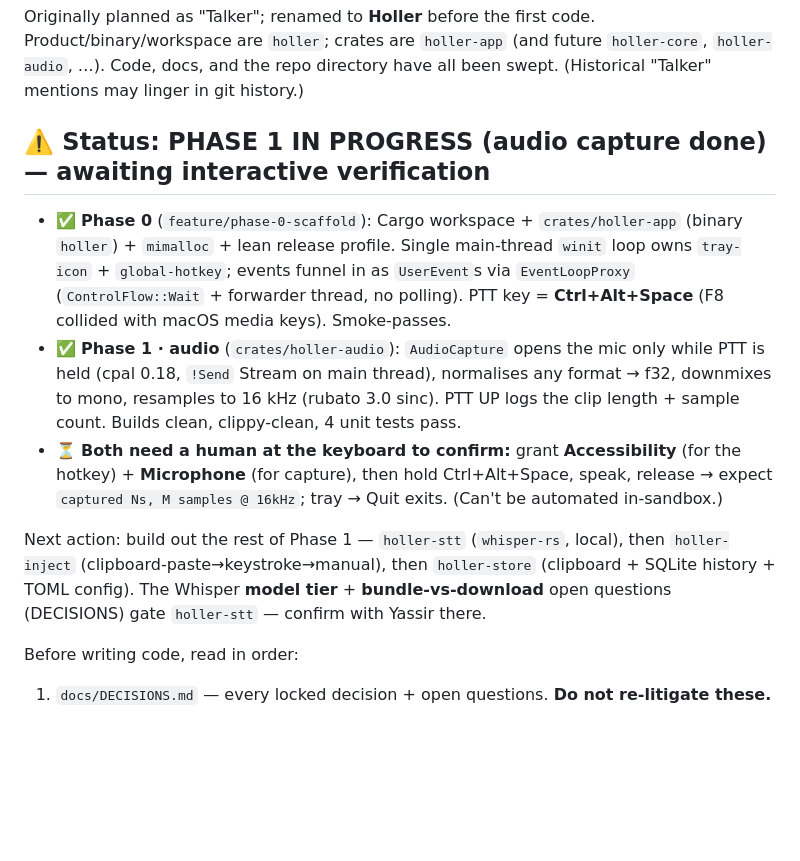
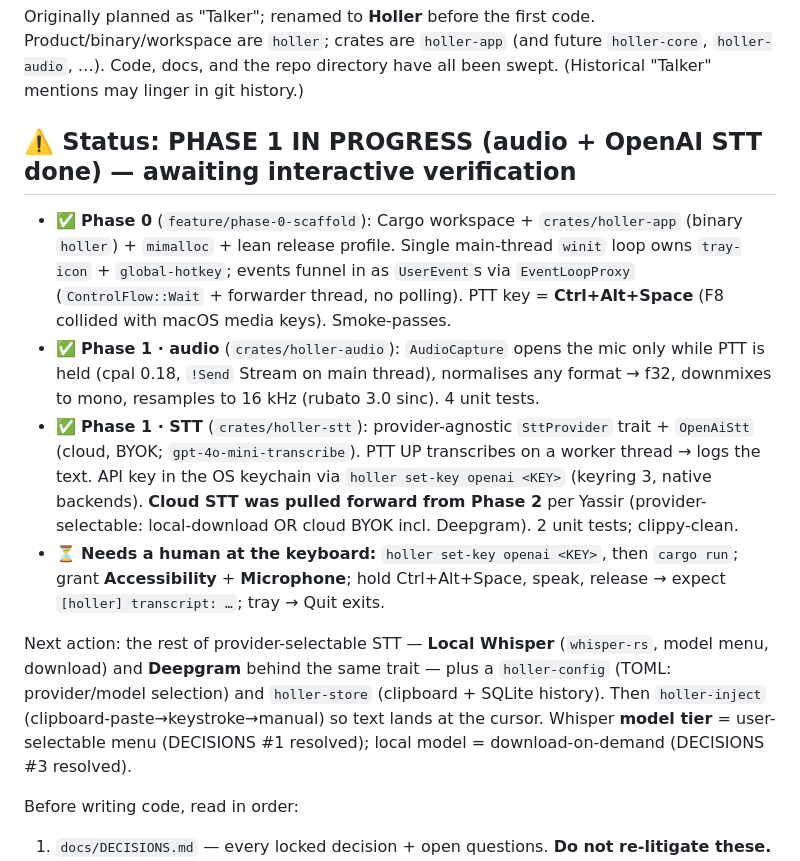
Before and after one commit to joeVenner/holler, a Markdown page: CLAUDE.md, the part around the change. Rendered like a GitHub page; blank space fills up the shorter version.

```diff
--- a/CLAUDE.md
+++ b/CLAUDE.md
@@ -10,13 +10,14 @@
 
 Originally planned as "Talker"; renamed to **Holler** before the first code. Product/binary/workspace are `holler`; crates are `holler-app` (and future `holler-core`, `holler-audio`, …). Code, docs, and the repo directory have all been swept. (Historical "Talker" mentions may linger in git history.)
 
-## ⚠️ Status: PHASE 1 IN PROGRESS (audio capture done) — awaiting interactive verification
+## ⚠️ Status: PHASE 1 IN PROGRESS (audio + OpenAI STT done) — awaiting interactive verification
 
 - ✅ **Phase 0** (`feature/phase-0-scaffold`): Cargo workspace + `crates/holler-app` (binary `holler`) + `mimalloc` + lean release profile. Single main-thread `winit` loop owns `tray-icon` + `global-hotkey`; events funnel in as `UserEvent`s via `EventLoopProxy` (`ControlFlow::Wait` + forwarder thread, no polling). PTT key = **Ctrl+Alt+Space** (F8 collided with macOS media keys). Smoke-passes.
-- ✅ **Phase 1 · audio** (`crates/holler-audio`): `AudioCapture` opens the mic only while PTT is held (cpal 0.18, `!Send` Stream on main thread), normalises any format → f32, downmixes to mono, resamples to 16 kHz (rubato 3.0 sinc). PTT UP logs the clip length + sample count. Builds clean, clippy-clean, 4 unit tests pass.
-- ⏳ **Both need a human at the keyboard to confirm:** grant **Accessibility** (for the hotkey) + **Microphone** (for capture), then hold Ctrl+Alt+Space, speak, release → expect `captured Ns, M samples @ 16kHz`; tray → Quit exits. (Can't be automated in-sandbox.)
+- ✅ **Phase 1 · audio** (`crates/holler-audio`): `AudioCapture` opens the mic only while PTT is held (cpal 0.18, `!Send` Stream on main thread), normalises any format → f32, downmixes to mono, resamples to 16 kHz (rubato 3.0 sinc). 4 unit tests.
+- ✅ **Phase 1 · STT** (`crates/holler-stt`): provider-agnostic `SttProvider` trait + `OpenAiStt` (cloud, BYOK; `gpt-4o-mini-transcribe`). PTT UP transcribes on a worker thread → logs the text. API key in the OS keychain via `holler set-key openai <KEY>` (keyring 3, native backends). **Cloud STT was pulled forward from Phase 2** per Yassir (provider-selectable: local-download OR cloud BYOK incl. Deepgram). 2 unit tests; clippy-clean.
+- ⏳ **Needs a human at the keyboard:** `holler set-key openai <KEY>`, then `cargo run`; grant **Accessibility** + **Microphone**; hold Ctrl+Alt+Space, speak, release → expect `[holler] transcript: …`; tray → Quit exits.
 
-Next action: build out the rest of Phase 1 — `holler-stt` (`whisper-rs`, local), then `holler-inject` (clipboard-paste→keystroke→manual), then `holler-store` (clipboard + SQLite history + TOML config). The Whisper **model tier** + **bundle-vs-download** open questions (DECISIONS) gate `holler-stt` — confirm with Yassir there.
+Next action: the rest of provider-selectable STT — **Local Whisper** (`whisper-rs`, model menu, download) and **Deepgram** behind the same trait — plus a `holler-config` (TOML: provider/model selection) and `holler-store` (clipboard + SQLite history). Then `holler-inject` (clipboard-paste→keystroke→manual) so text lands at the cursor. Whisper **model tier** = user-selectable menu (DECISIONS #1 resolved); local model = download-on-demand (DECISIONS #3 resolved).
 
 Before writing code, read in order:
 1. `docs/DECISIONS.md` — every locked decision + open questions. **Do not re-litigate these.**
```
Also changed, not shown: docs/DISCOVERIES.md (+10 -0 lines), docs/PLAN.md (+11 -10 lines).
